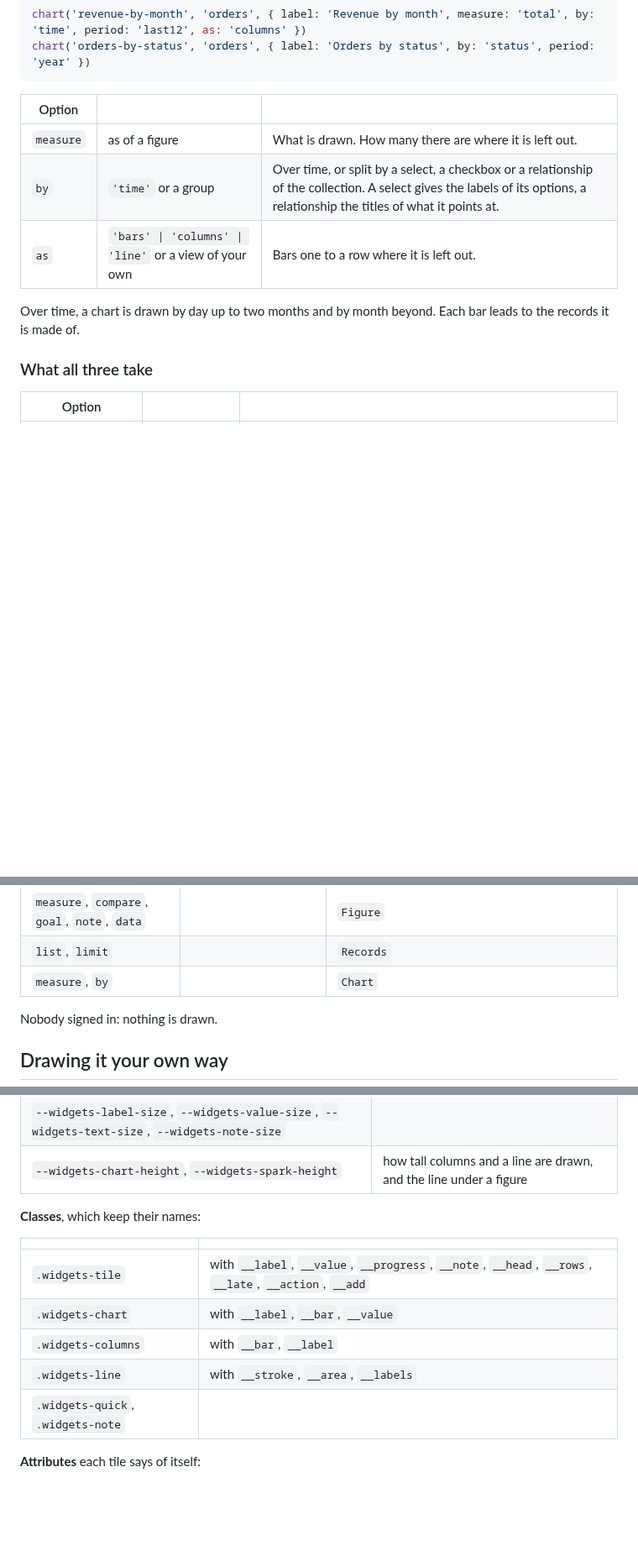
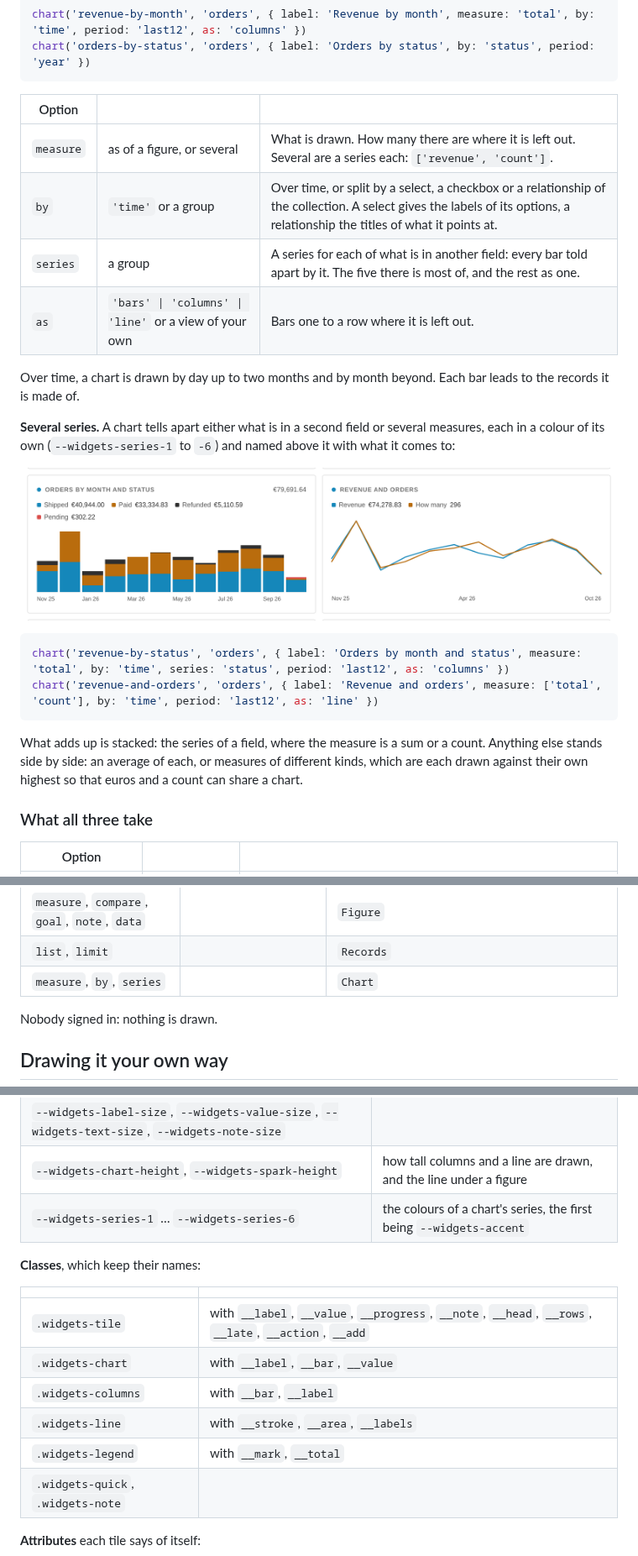
Before and after one commit to m-grgic/payload-plugin-widgets, a Markdown page: README.md, 3 parts joined by grey strips. Shown at 84% size. Drawn GitHub-style; pictures changed too: docs/series.png (added); blank space fills up the shorter version.

````diff
--- a/README.md
+++ b/README.md
@@ -219,11 +219,26 @@ chart('orders-by-status', 'orders', { label: 'Orders by status', by: 'status', p
 
 | Option | | |
 | --- | --- | --- |
-| `measure` | as of a figure | What is drawn. How many there are where it is left out. |
+| `measure` | as of a figure, or several | What is drawn. How many there are where it is left out. Several are a series each: `['revenue', 'count']`. |
 | `by` | `'time'` or a group | Over time, or split by a select, a checkbox or a relationship of the collection. A select gives the labels of its options, a relationship the titles of what it points at. |
+| `series` | a group | A series for each of what is in another field: every bar told apart by it. The five there is most of, and the rest as one. |
 | `as` | `'bars' \| 'columns' \| 'line'` or a view of your own | Bars one to a row where it is left out. |
 
 Over time, a chart is drawn by day up to two months and by month beyond. Each bar leads to the records it is made of.
+
+**Several series.** A chart tells apart either what is in a second field or several measures, each in a colour
+of its own (`--widgets-series-1` to `-6`) and named above it with what it comes to:
+
+![Columns stacked by status, and two measures as two lines](./docs/series.png)
+
+```ts
+chart('revenue-by-status', 'orders', { label: 'Orders by month and status', measure: 'total', by: 'time', series: 'status', period: 'last12', as: 'columns' })
+chart('revenue-and-orders', 'orders', { label: 'Revenue and orders', measure: ['total', 'count'], by: 'time', period: 'last12', as: 'line' })
+```
+
+What adds up is stacked: the series of a field, where the measure is a sum or a count. Anything else stands side
+by side: an average of each, or measures of different kinds, which are each drawn against their own highest so
+that euros and a count can share a chart.
 
 ### What all three take
 
@@ -483,7 +498,7 @@ export const ProjectSummary = async ({ req, id }) => (
 | `after` | `ReactNode` | Anything at all under what it shows. |
 | `measure`, `compare`, `goal`, `note`, `data` | | `Figure` |
 | `list`, `limit` | | `Records` |
-| `measure`, `by` | | `Chart` |
+| `measure`, `by`, `series` | | `Chart` |
 
 Nobody signed in: nothing is drawn.
 
@@ -685,6 +747,7 @@ so **anything a project writes wins without `!important`**, whatever its selecto
 | `--widgets-text`, `--widgets-muted`, `--widgets-label` | what it says, what it says under that, and what it is called |
 | `--widgets-label-size`, `--widgets-value-size`, `--widgets-text-size`, `--widgets-note-size` | |
 | `--widgets-chart-height`, `--widgets-spark-height` | how tall columns and a line are drawn, and the line under a figure |
+| `--widgets-series-1` … `--widgets-series-6` | the colours of a chart's series, the first being `--widgets-accent` |
 
 **Classes**, which keep their names:
 
@@ -694,6 +757,7 @@ so **anything a project writes wins without `!important`**, whatever its selecto
 | `.widgets-chart` | with `__label`, `__bar`, `__value` |
 | `.widgets-columns` | with `__bar`, `__label` |
 | `.widgets-line` | with `__stroke`, `__area`, `__labels` |
+| `.widgets-legend` | with `__mark`, `__total` |
 | `.widgets-quick`, `.widgets-note` | |
 
 **Attributes** each tile says of itself:
````
Also changed, not shown: other parts of README.md (+48 -1 lines), CHANGELOG.md (+12 -0 lines), 15 other files.
